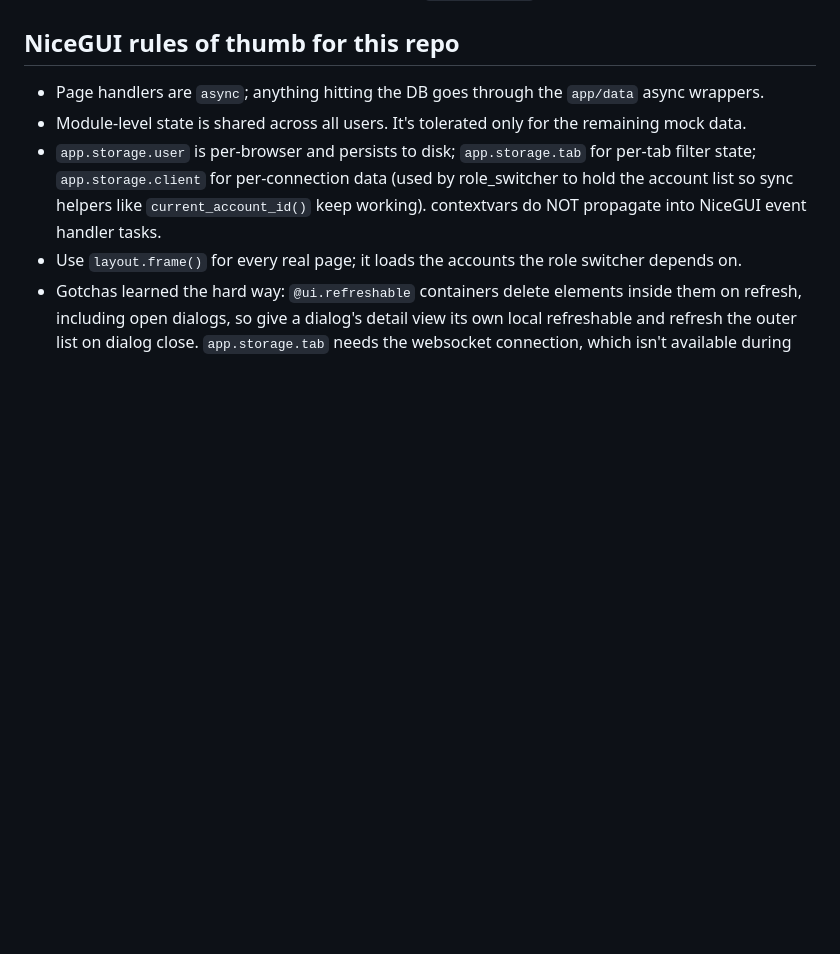
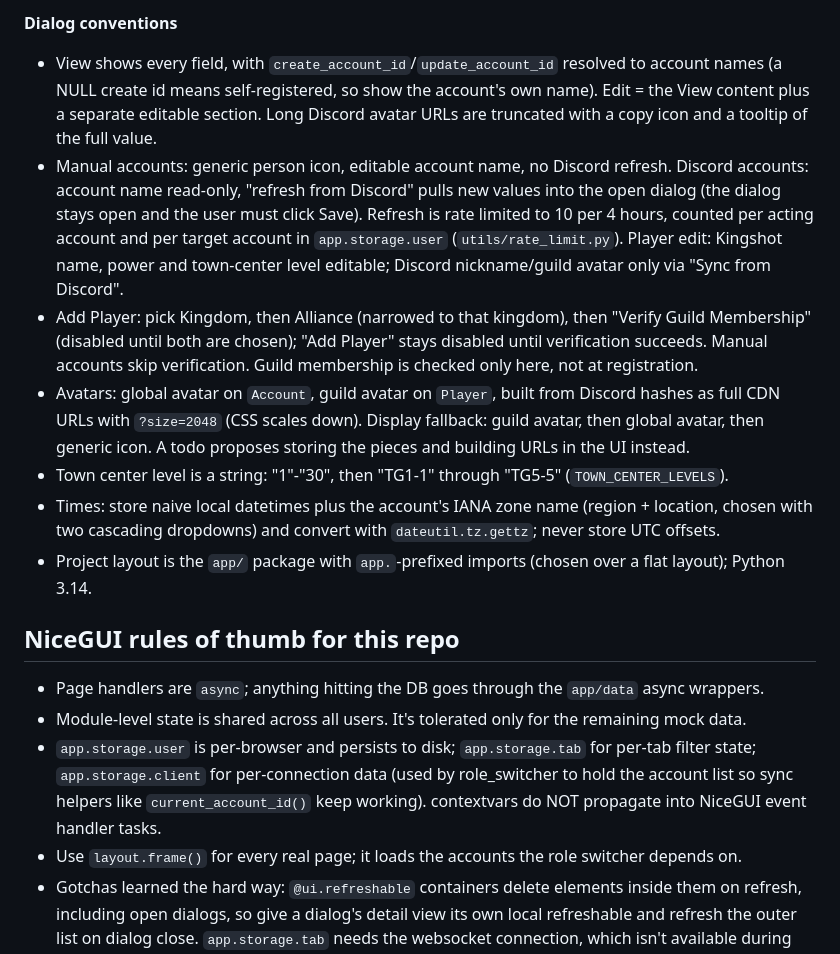
Before and after one commit to gskluzacek/ks_event_scheduler_web_app, a Markdown page: CLAUDE.md, the part around one of its changes. Rendered like a GitHub page; blank space fills up the shorter version.

```diff
--- a/CLAUDE.md
+++ b/CLAUDE.md
@@ -130,3 +169,22 @@ redirect (`?authorized=1`).
+**Dialog conventions**
+- View shows every field, with `create_account_id`/`update_account_id` resolved to account names (a NULL create id means
+  self-registered, so show the account's own name). Edit = the View content plus a separate editable section. Long Discord
+  avatar URLs are truncated with a copy icon and a tooltip of the full value.
+- Manual accounts: generic person icon, editable account name, no Discord refresh. Discord accounts: account name read-only,
+  "refresh from Discord" pulls new values into the open dialog (the dialog stays open and the user must click Save). Refresh is
+  rate limited to 10 per 4 hours, counted per acting account and per target account in `app.storage.user` (`utils/rate_limit.py`).
+  Player edit: Kingshot name, power and town-center level editable; Discord nickname/guild avatar only via "Sync from Discord".
+- Add Player: pick Kingdom, then Alliance (narrowed to that kingdom), then "Verify Guild Membership" (disabled until both are
+  chosen); "Add Player" stays disabled until verification succeeds. Manual accounts skip verification. Guild membership is checked
+  only here, not at registration.
+- Avatars: global avatar on `Account`, guild avatar on `Player`, built from Discord hashes as full CDN URLs with `?size=2048`
+  (CSS scales down). Display fallback: guild avatar, then global avatar, then generic icon. A todo proposes storing the pieces
+  and building URLs in the UI instead.
+- Town center level is a string: "1"-"30", then "TG1-1" through "TG5-5" (`TOWN_CENTER_LEVELS`).
+- Times: store naive local datetimes plus the account's IANA zone name (region + location, chosen with two cascading
+  dropdowns) and convert with `dateutil.tz.gettz`; never store UTC offsets.
+- Project layout is the `app/` package with `app.`-prefixed imports (chosen over a flat layout); Python 3.14.
+
 ## NiceGUI rules of thumb for this repo
 - Page handlers are `async`; anything hitting the DB goes through the `app/data` async wrappers.
 - Module-level state is shared across all users. It's tolerated only for the remaining mock data.
```
Also changed, not shown: other parts of CLAUDE.md (+39 -0 lines).
